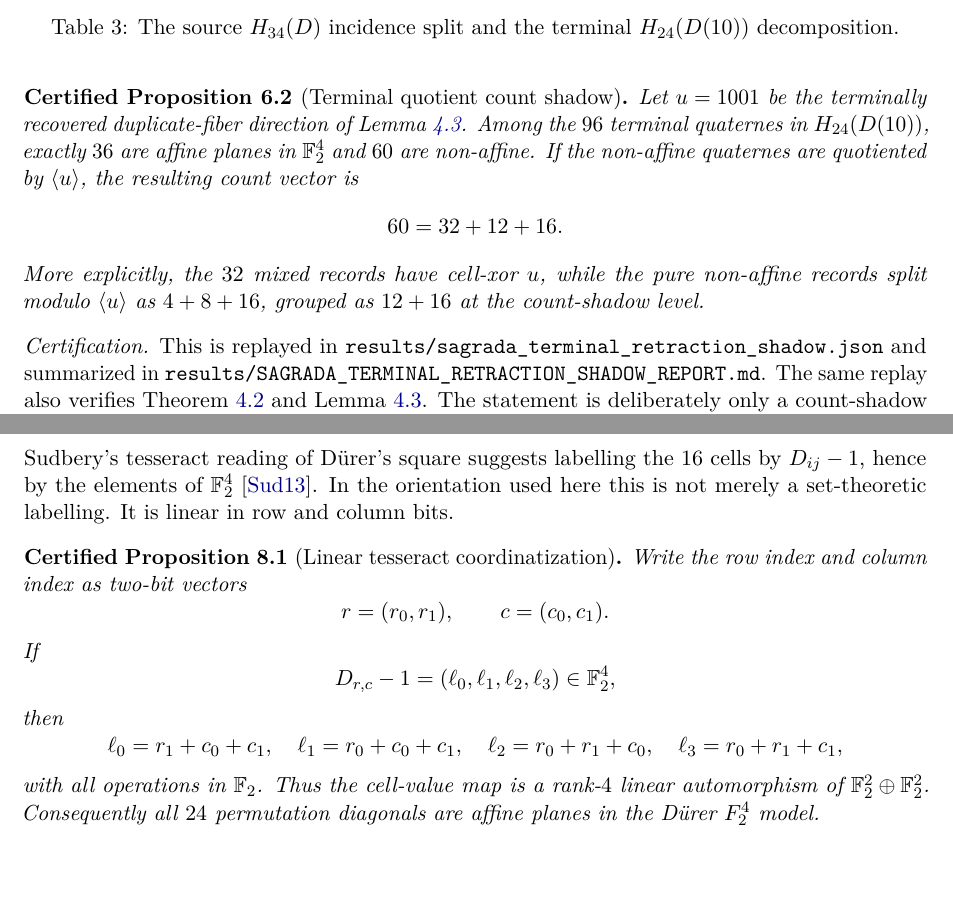
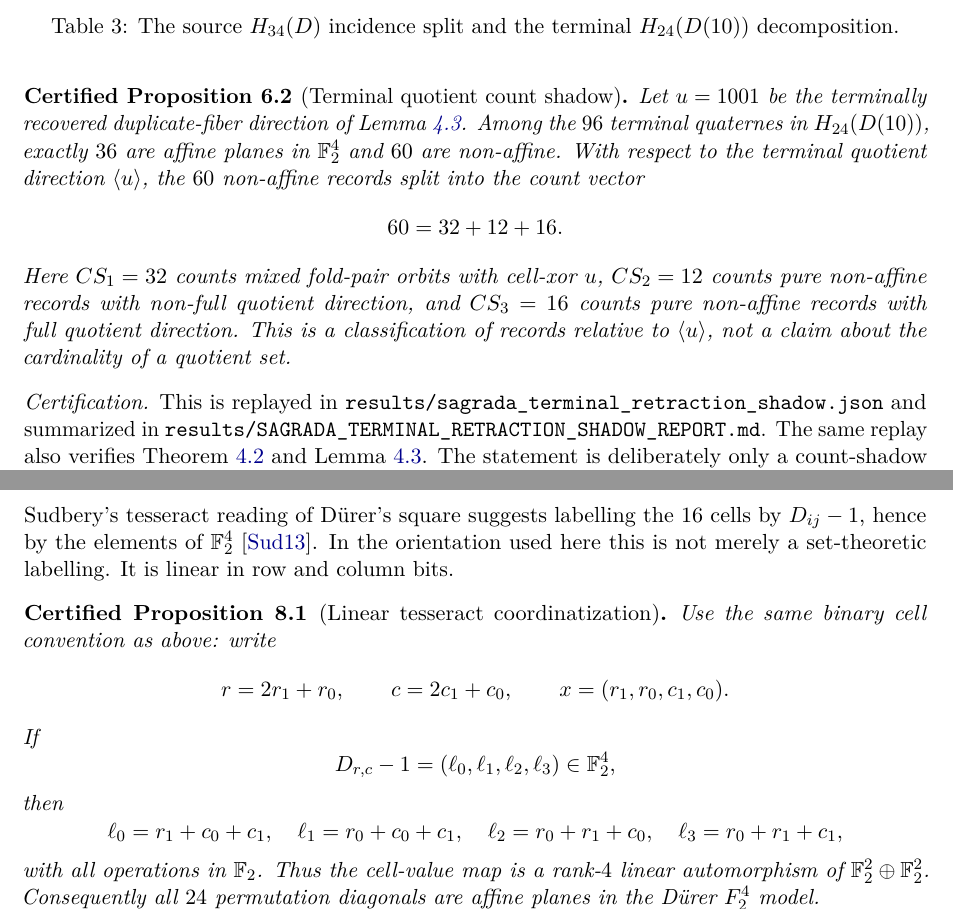
Before and after one commit to aconsciousfractal/The-24-Meet-of-Lo-Shu-and-Durer, a LaTeX paper (paper/the_24_meet_of_lo_shu_and_durer.tex): two parts of pages 7 and 9 of 20, joined at a grey line, cut so that both start at the same text. Compiled offline with pdfLaTeX.

Commit message:
Sync retraction claim governance

```diff
--- a/paper/the_24_meet_of_lo_shu_and_durer.tex
+++ b/paper/the_24_meet_of_lo_shu_and_durer.tex
@@ -593,14 +593,17 @@ Source sum 44 & 2 & 21 & 24\\
 Let \(u=1001\) be the terminally recovered duplicate-fiber direction of
 Lemma~\ref{lem:terminal-duplicate-direction}.  Among the \(96\) terminal
 quaternes in \(H_{24}(D(10))\), exactly \(36\) are affine planes in
-\(\F_2^4\) and \(60\) are non-affine.  If the non-affine quaternes are
-quotiented by \(\langle u\rangle\), the resulting count vector is
+\(\F_2^4\) and \(60\) are non-affine.  With respect to the terminal quotient
+direction \(\langle u\rangle\), the \(60\) non-affine records split into the
+count vector
 \[
   60=32+12+16.
 \]
-More explicitly, the \(32\) mixed records have cell-xor \(u\), while the pure
-non-affine records split modulo \(\langle u\rangle\) as \(4+8+16\), grouped as
-\(12+16\) at the count-shadow level.
+Here \(CS_1=32\) counts mixed fold-pair orbits with cell-xor \(u\),
+\(CS_2=12\) counts pure non-affine records with non-full quotient direction,
+and \(CS_3=16\) counts pure non-affine records with full quotient direction.
+This is a classification of records relative to \(\langle u\rangle\), not a
+claim about the cardinality of a quotient set.
 \end{certprop}
 
 \begin{proof}[Certification]
@@ -759,9 +762,9 @@ set-theoretic labelling.  It is linear in row and column bits.
 
 \begin{certprop}[Linear tesseract coordinatization]
 \label{prop:f2-linear}
-Write the row index and column index as two-bit vectors
-\[
-r=(r_0,r_1),\qquad c=(c_0,c_1).
+Use the same binary cell convention as above: write
+\[
+r=2r_1+r_0,\qquad c=2c_1+c_0,\qquad x=(r_1,r_0,c_1,c_0).
 \]
 If
 \[
```
Also changed, not shown: docs/CLAIM_CROSSWALK.md (+2 -0 lines), docs/CLAIM_REGISTER.md (+2 -0 lines), docs/EXECUTABLE_REPLAY_SCOPE.md (+1 -0 lines), README.md, paper/the_24_meet_of_lo_shu_and_durer.pdf.
